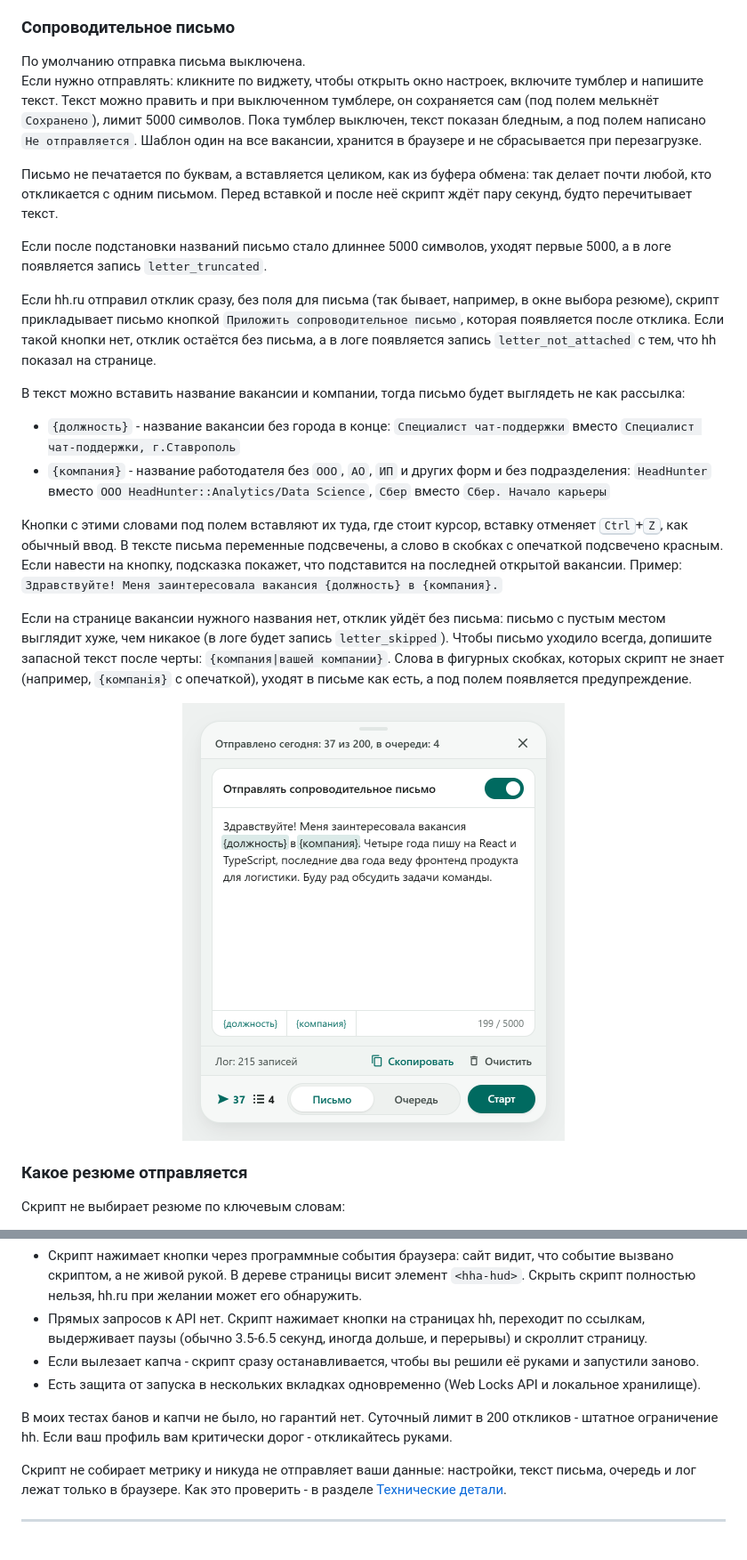
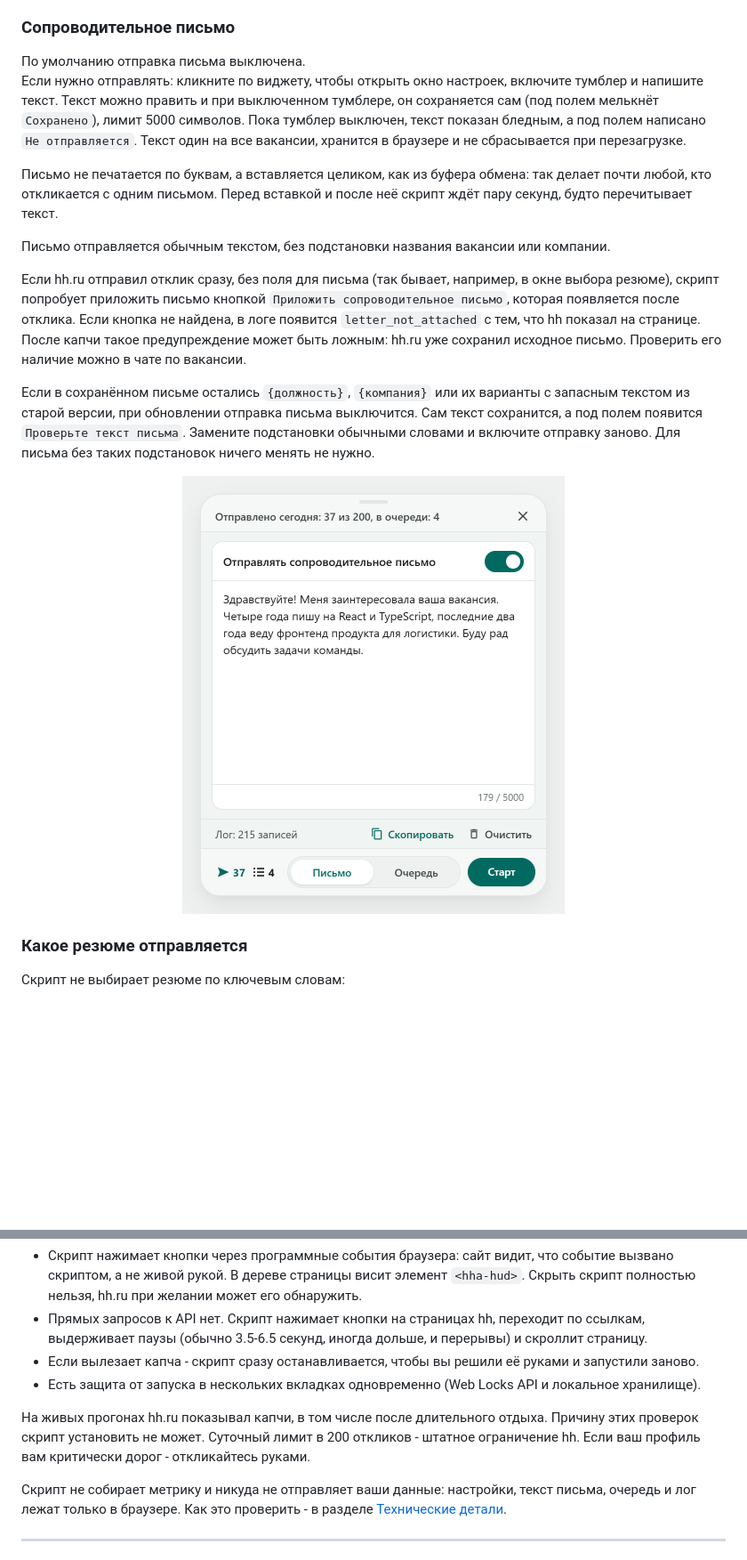
Before and after one commit to tgeruzov/hh-apply-assistant, a Markdown page: README.md, 2 parts joined by grey strips. Shown at 89% size. Drawn GitHub-style; pictures changed too: docs/images/panel-letter.png; blank space fills up the shorter version.

```diff
--- a/README.md
+++ b/README.md
@@ -125,20 +125,14 @@ Chrome 137 и более ранние версии (версия видна на
 
 ### Сопроводительное письмо
 По умолчанию отправка письма выключена.
-Если нужно отправлять: кликните по виджету, чтобы открыть окно настроек, включите тумблер и напишите текст. Текст можно править и при выключенном тумблере, он сохраняется сам (под полем мелькнёт `Сохранено`), лимит 5000 символов. Пока тумблер выключен, текст показан бледным, а под полем написано `Не отправляется`. Шаблон один на все вакансии, хранится в браузере и не сбрасывается при перезагрузке.
+Если нужно отправлять: кликните по виджету, чтобы открыть окно настроек, включите тумблер и напишите текст. Текст можно править и при выключенном тумблере, он сохраняется сам (под полем мелькнёт `Сохранено`), лимит 5000 символов. Пока тумблер выключен, текст показан бледным, а под полем написано `Не отправляется`. Текст один на все вакансии, хранится в браузере и не сбрасывается при перезагрузке.
 
 Письмо не печатается по буквам, а вставляется целиком, как из буфера обмена: так делает почти любой, кто откликается с одним письмом. Перед вставкой и после неё скрипт ждёт пару секунд, будто перечитывает текст.
 
-Если после подстановки названий письмо стало длиннее 5000 символов, уходят первые 5000, а в логе появляется запись `letter_truncated`.
+Письмо отправляется обычным текстом, без подстановки названия вакансии или компании.
 
-Если hh.ru отправил отклик сразу, без поля для письма (так бывает, например, в окне выбора резюме), скрипт прикладывает письмо кнопкой `Приложить сопроводительное письмо`, которая появляется после отклика. Если такой кнопки нет, отклик остаётся без письма, а в логе появляется запись `letter_not_attached` с тем, что hh показал на странице.
+Если hh.ru отправил отклик сразу, без поля для письма (так бывает, например, в окне выбора резюме), скрипт попробует приложить письмо кнопкой `Приложить сопроводительное письмо`, которая появляется после отклика. Если кнопка не найдена, в логе появится `letter_not_attached` с тем, что hh показал на странице. После капчи такое предупреждение может быть ложным: hh.ru уже сохранил исходное письмо. Проверить его наличие можно в чате по вакансии.
 
-В текст можно вставить название вакансии и компании, тогда письмо будет выглядеть не как рассылка:
-* `{должность}` - название вакансии без города в конце: `Специалист чат-поддержки` вместо `Специалист чат-поддержки, г.Ставрополь`
-* `{компания}` - название работодателя без `ООО`, `АО`, `ИП` и других форм и без подразделения: `HeadHunter` вместо `ООО HeadHunter::Analytics/Data Science`, `Сбер` вместо `Сбер. Начало карьеры`
-
-Кнопки с этими словами под полем вставляют их туда, где стоит курсор, вставку отменяет <kbd>Ctrl</kbd>+<kbd>Z</kbd>, как обычный ввод. В тексте письма переменные подсвечены, а слово в скобках с опечаткой подсвечено красным. Если навести на кнопку, подсказка покажет, что подставится на последней открытой вакансии. Пример: `Здравствуйте! Меня заинтересовала вакансия {должность} в {компания}.`
-
-Если на странице вакансии нужного названия нет, отклик уйдёт без письма: письмо с пустым местом выглядит хуже, чем никакое (в логе будет запись `letter_skipped`). Чтобы письмо уходило всегда, допишите запасной текст после черты: `{компания|вашей компании}`. Слова в фигурных скобках, которых скрипт не знает (например, `{компанiя}` с опечаткой), уходят в письме как есть, а под полем появляется предупреждение.
+Если в сохранённом письме остались `{должность}`, `{компания}` или их варианты с запасным текстом из старой версии, при обновлении отправка письма выключится. Сам текст сохранится, а под полем появится `Проверьте текст письма`. Замените подстановки обычными словами и включите отправку заново. Для письма без таких подстановок ничего менять не нужно.
 
 <p align="center">
@@ -191,7 +185,7 @@ Chrome 137 и более ранние версии (версия видна на
 * Если вылезает капча - скрипт сразу останавливается, чтобы вы решили её руками и запустили заново.
 * Есть защита от запуска в нескольких вкладках одновременно (Web Locks API и локальное хранилище).
 
-В моих тестах банов и капчи не было, но гарантий нет. Суточный лимит в 200 откликов - штатное ограничение hh. Если ваш профиль вам критически дорог - откликайтесь руками.
+На живых прогонах hh.ru показывал капчи, в том числе после длительного отдыха. Причину этих проверок скрипт установить не может. Суточный лимит в 200 откликов - штатное ограничение hh. Если ваш профиль вам критически дорог - откликайтесь руками.
 
 Скрипт не собирает метрику и никуда не отправляет ваши данные: настройки, текст письма, очередь и лог лежат только в браузере. Как это проверить - в разделе [Технические детали](#технические-детали).
 
```
Also changed, not shown: other parts of README.md (+3 -3 lines), docs/images/panel-error.png, docs/images/panel-running.png.
